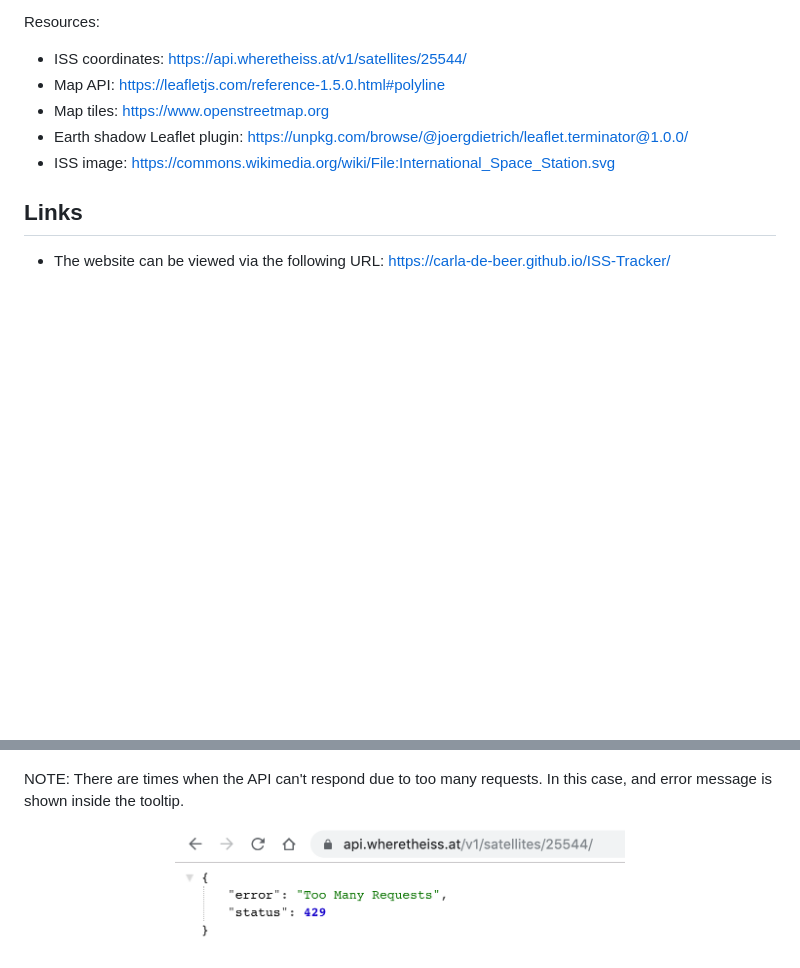
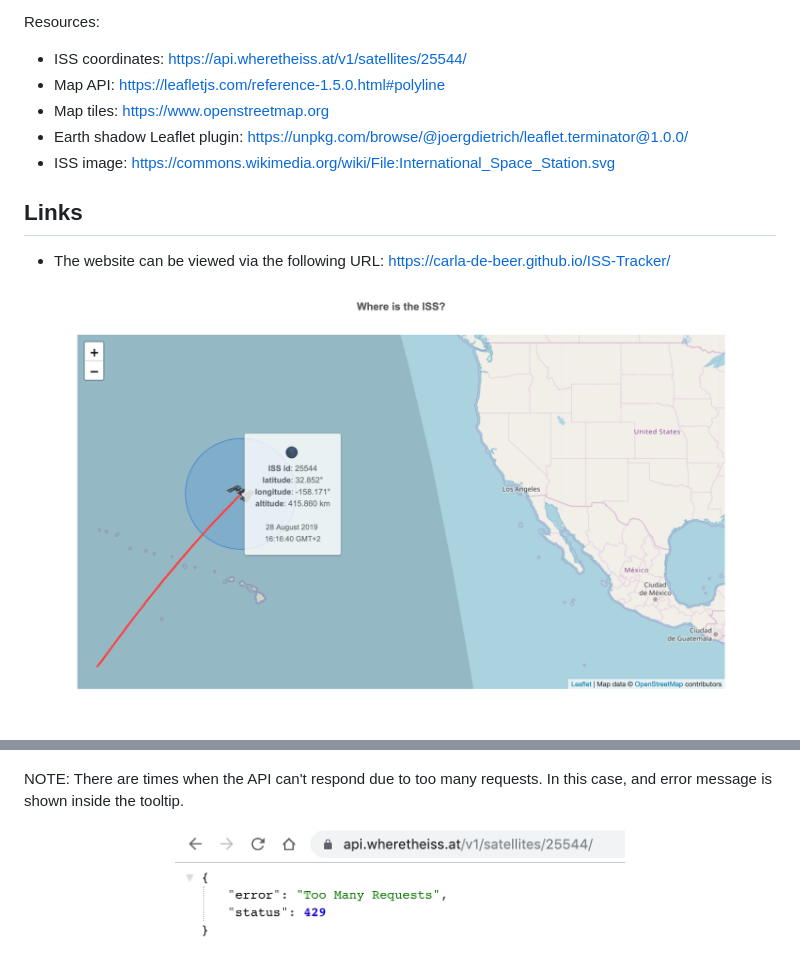
Before and after one commit to Carla-de-Beer/ISS-tracker, a Markdown page: README.md, 2 parts joined by grey strips. GitHub-like rendering; pictures changed too: images/screenShot-04.png, images/screenShot-05.png (added); blank space fills up the shorter version.

```diff
--- a/README.md
+++ b/README.md
@@ -19,6 +19,7 @@ Resources:
 * The website can be viewed via the following URL: https://carla-de-beer.github.io/ISS-Tracker/
 
 <p align="center">
+  <img src="images/screenShot-04.png"/>
   <img src="images/screenShot-01.png"/>
   <img src="images/screenShot-02.png"/>
 </p>
@@ -26,7 +27,7 @@ Resources:
 NOTE: There are times when the API can't respond due to too many requests. In this case, and error message is shown inside the tooltip.
 
 <p align="center">
-    <img src="images/screenShot-04.png" width="450px"/>
+    <img src="images/screenShot-05.png" width="450px"/>
 </p>
 <p align="center">
     <img src="images/screenShot-03.png"/>
```
Also changed, not shown: 1 other file.
